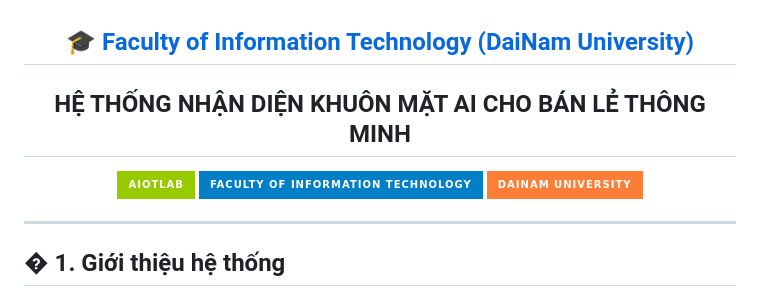
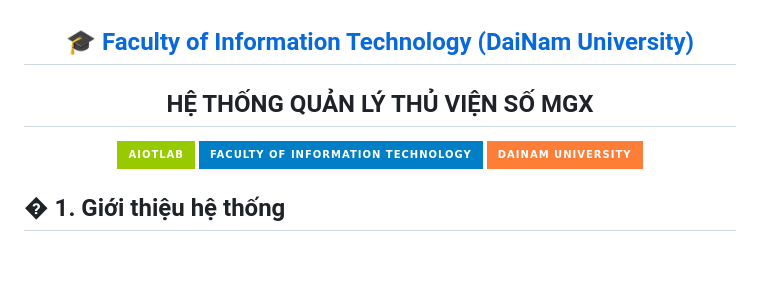
Before and after one commit to LA2412/HE-THONG-NHAN-DIEN-KHUON-M-T-B-NG-AI, a Markdown page: README.md, the part around the change. GitHub-like rendering; badges without logos; blank space fills up the shorter version.

```diff
--- a/README.md
+++ b/README.md
@@ -4,7 +4,7 @@
     </a>
 </h2>
 <h2 align="center">
-   HỆ THỐNG NHẬN DIỆN KHUÔN MẶT AI CHO BÁN LẺ THÔNG MINH
+   HỆ THỐNG QUẢN LÝ THỦ VIỆN SỐ MGX
 </h2>
 
 <div align="center">
@@ -14,8 +14,6 @@
 [![DaiNam University](https://img.shields.io/badge/DaiNam%20University-orange?style=for-the-badge)](https://dainam.edu.vn)
 
 </div>
-
----
 
 ## � **1. Giới thiệu hệ thống**
 
```
